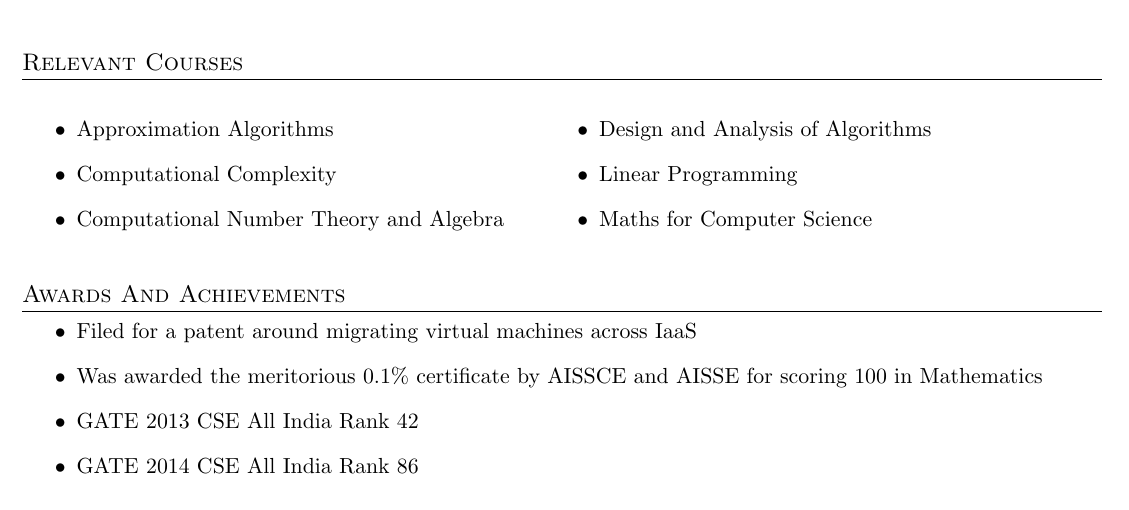
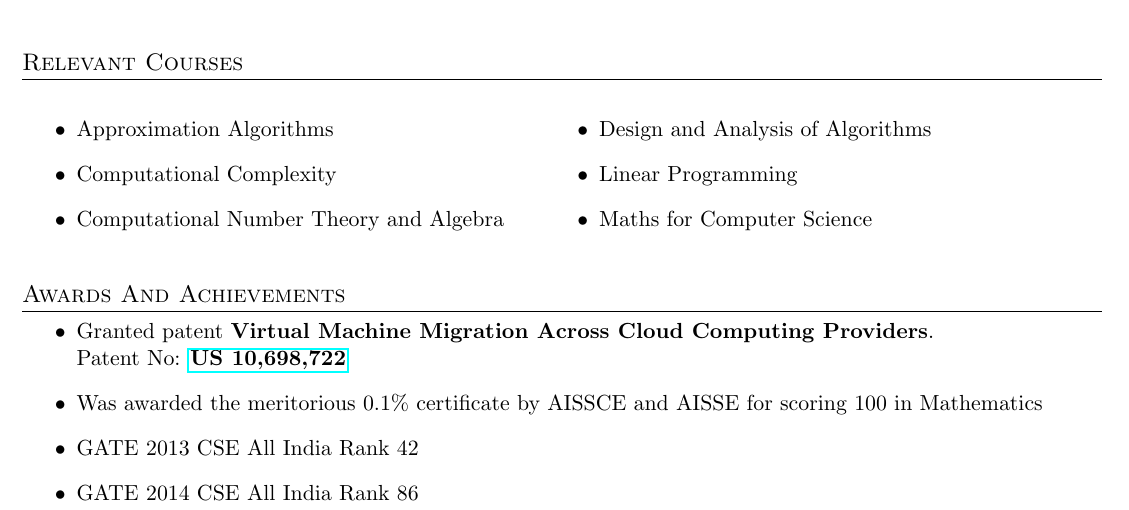
Before and after one commit to vivekzhere/vivekzhere.github.io, a LaTeX CV (VivekAnand_Resume.tex): part of page 2 of 2, cut so that both start at the same text. Compiled offline with pdfLaTeX.

Commit message:
Update Resume with patent details

```diff
--- a/VivekAnand_Resume.tex
+++ b/VivekAnand_Resume.tex
@@ -180,7 +180,8 @@ Cloud Software, Data Structures and Algorithms, Operating Systems, Embedded Syst
 %--------Awards And Achievements------------
 \section{Awards And Achievements}
 \resumeItemListStart
-    \item  Filed for a patent around migrating virtual machines across IaaS
+    \item  Granted patent \textbf{Virtual Machine Migration Across Cloud Computing Providers}. \\
+    Patent No: \textbf{\href{http://pimg-fpiw.uspto.gov/fdd/22/987/106/0.pdf}{US 10,698,722}}
     \item Was awarded the meritorious $0.1\%$ certificate by AISSCE and AISSE for scoring 100 in Mathematics
     \item  GATE 2013 CSE All India Rank 42
     \item GATE 2014 CSE All India Rank 86
```
Also changed, not shown: VivekAnandTKallampally_Resume.pdf.
